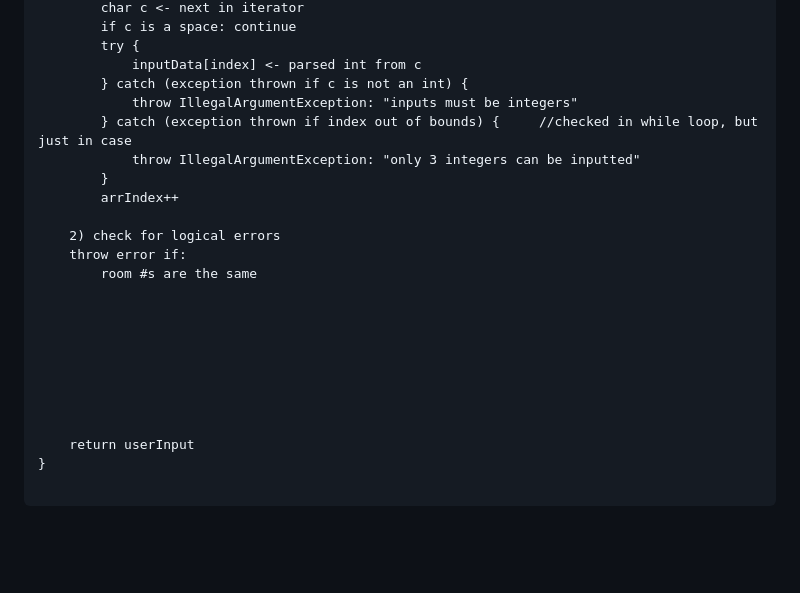
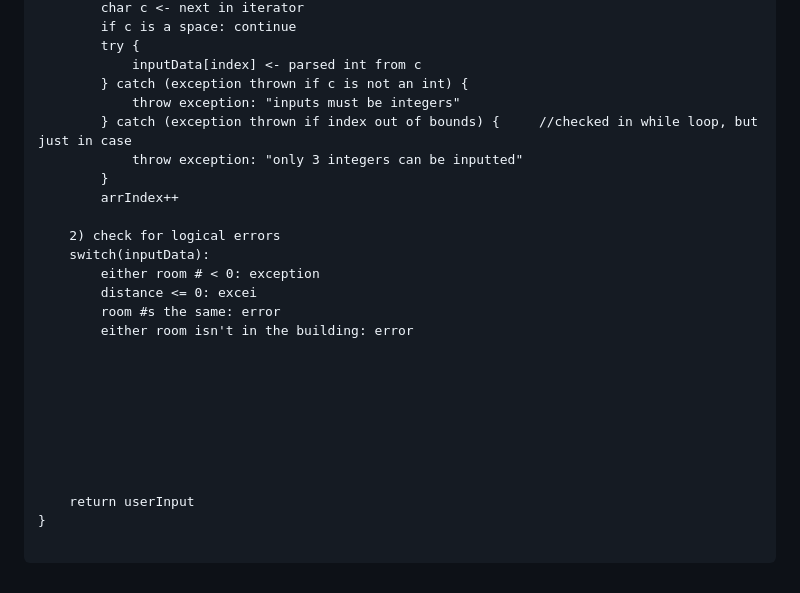
Before and after one commit to elianamusser/exploration, a Markdown page: doc/ErrorHandling.md, the part around the change. Drawn GitHub-style; blank space fills up the shorter version.

Commit message:
doc/ErrorHandling.md updated from https://stackedit.io/

````diff
--- a/doc/ErrorHandling.md
+++ b/doc/ErrorHandling.md
@@ -112,15 +112,18 @@ method to ensure valid input (String userInput) {
 		try {
 			inputData[index] <- parsed int from c
 		} catch (exception thrown if c is not an int) {
-			throw IllegalArgumentException: "inputs must be integers"
+			throw exception: "inputs must be integers"
 		} catch (exception thrown if index out of bounds) {		//checked in while loop, but just in case
-			throw IllegalArgumentException: "only 3 integers can be inputted"
+			throw exception: "only 3 integers can be inputted"
 		}
 		arrIndex++
 
 	2) check for logical errors
-	throw error if:
-		room #s are the same
+	switch(inputData):
+		either room # < 0: exception
+		distance <= 0: excei
+		room #s the same: error
+		either room isn't in the building: error
 
 
 
@@ -134,6 +137,6 @@ method to ensure valid input (String userInput) {
 
 ```
 <!--stackedit_data:
-eyJoaXN0b3J5IjpbMjk0MTU0NjAwLDIwNzc1NzIyNDQsLTE3MT
-g0OTkwMDUsMTM0NTQxMjUzMl19
+eyJoaXN0b3J5IjpbLTk0OTMzNzg5OSwyMDc3NTcyMjQ0LC0xNz
+E4NDk5MDA1LDEzNDU0MTI1MzJdfQ==
 -->
````
